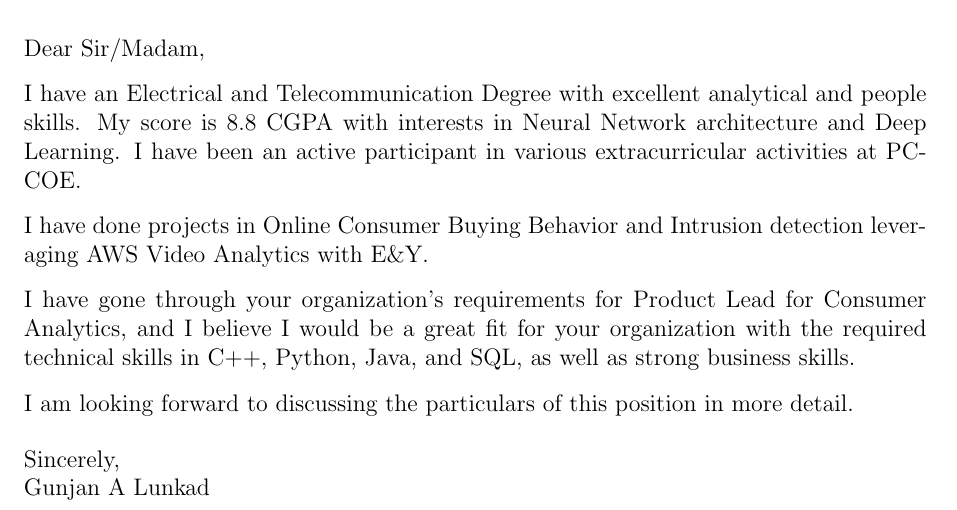
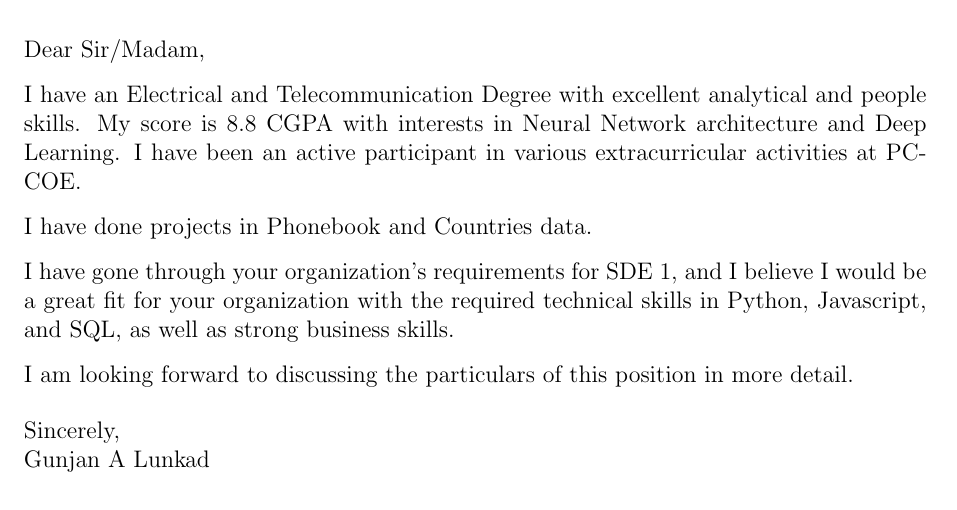
Before and after one commit to glunkad/my-prodocs, a LaTeX letter (cover_letter/main.tex): part of the page, cut so that both start at the same text. Compiled offline with pdfLaTeX.

Commit message:
updated cover letter

```diff
--- a/cover_letter/main.tex
+++ b/cover_letter/main.tex
@@ -20,9 +20,9 @@
 
     I have an Electrical and Telecommunication Degree with excellent analytical and people skills. My score is 8.8 CGPA with interests in Neural Network architecture and Deep Learning. I have been an active participant in various extracurricular activities at PCCOE.
 
-    I have done projects in Online Consumer Buying Behavior and Intrusion detection leveraging AWS Video Analytics with E\&Y.
+    I have done projects in Phonebook and Countries data.
 
-    I have gone through your organization's requirements for Product Lead for Consumer Analytics, and I believe I would be a great fit for your organization with the required technical skills in C++, Python, Java, and SQL, as well as strong business skills.
+    I have gone through your organization's requirements for SDE 1, and I believe I would be a great fit for your organization with the required technical skills in Python, Javascript, and SQL, as well as strong business skills.
 
     I am looking forward to discussing the particulars of this position in more detail.
 
```
Also changed, not shown: cover_letter/main.pdf.
